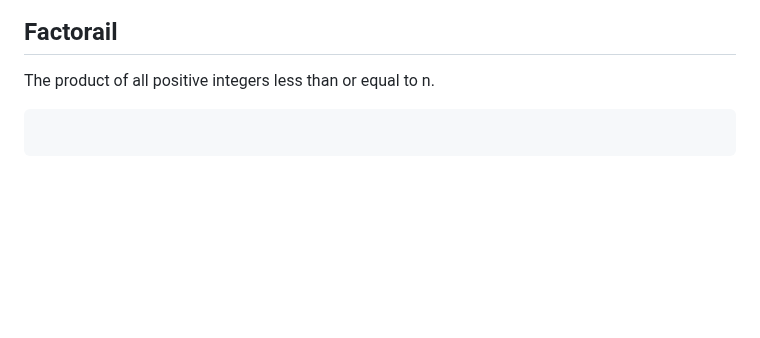
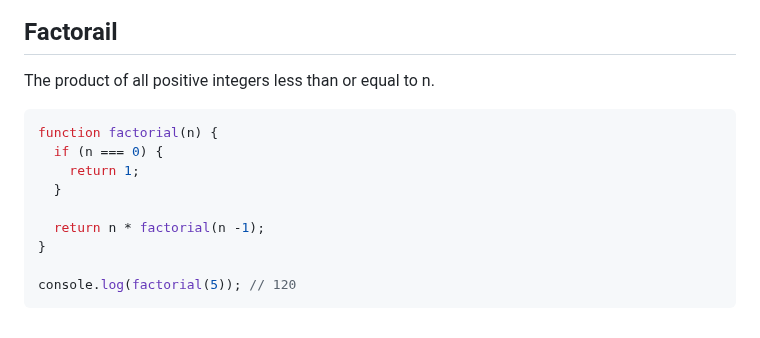
Before and after one commit to Mhdez221993/JavaScript, a Markdown page: utilities.md, the part around the change. Rendered like a GitHub page; blank space fills up the shorter version.

Commit message:
Implement factorial

````diff
--- a/utilities.md
+++ b/utilities.md
@@ -851,5 +851,13 @@ console.log(fibonacci(7)); // 13
 ## Factorail
 The product of all positive integers less than or equal to n.
 ```js
+function factorial(n) {
+  if (n === 0) {
+    return 1;
+  }
 
+  return n * factorial(n -1);
+}
+
+console.log(factorial(5)); // 120
 ```
````
